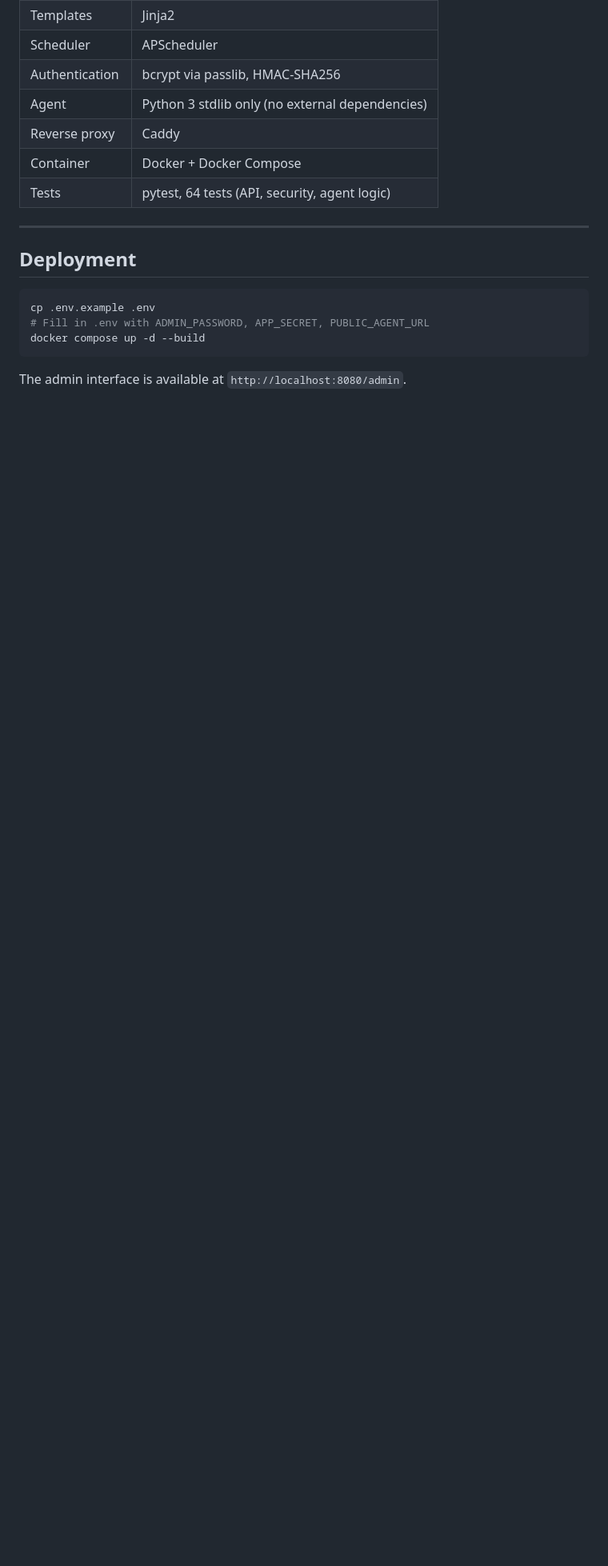
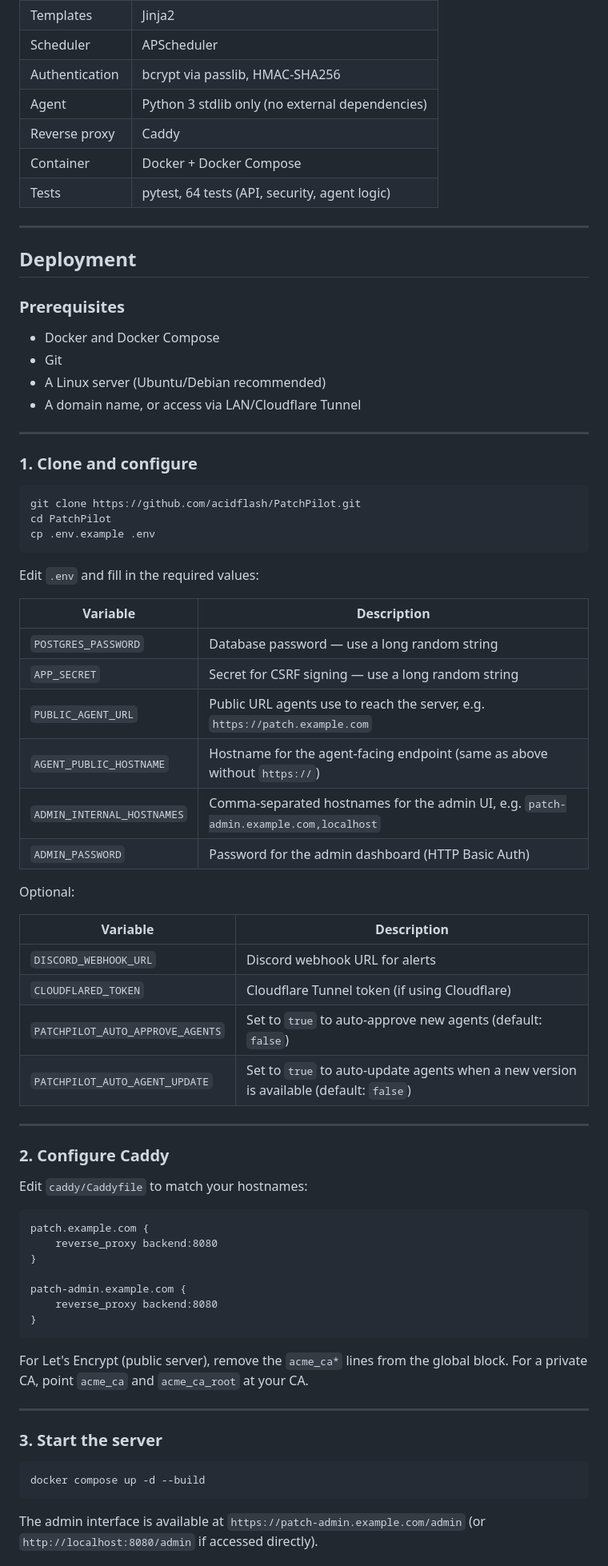
Before and after one commit to acidflash/PatchPilot, a Markdown page: README.md, the part around one of its changes. Shown at 80% size. Rendered like a GitHub page; blank space fills up the shorter version.

Commit message:
Expand Deployment section in README with step-by-step instructions

````diff
--- a/README.md
+++ b/README.md
@@ -124,11 +124,68 @@ The server accepts a maximum of 500 packages per check-in. Job actions are valid
 
 ## Deployment
 
+### Prerequisites
+
+- Docker and Docker Compose
+- Git
+- A Linux server (Ubuntu/Debian recommended)
+- A domain name, or access via LAN/Cloudflare Tunnel
+
+---
+
+### 1. Clone and configure
+
 ```bash
+git clone https://github.com/acidflash/PatchPilot.git
+cd PatchPilot
 cp .env.example .env
-# Fill in .env with ADMIN_PASSWORD, APP_SECRET, PUBLIC_AGENT_URL
+```
+
+Edit `.env` and fill in the required values:
+
+| Variable | Description |
+|---|---|
+| `POSTGRES_PASSWORD` | Database password — use a long random string |
+| `APP_SECRET` | Secret for CSRF signing — use a long random string |
+| `PUBLIC_AGENT_URL` | Public URL agents use to reach the server, e.g. `https://patch.example.com` |
+| `AGENT_PUBLIC_HOSTNAME` | Hostname for the agent-facing endpoint (same as above without `https://`) |
+| `ADMIN_INTERNAL_HOSTNAMES` | Comma-separated hostnames for the admin UI, e.g. `patch-admin.example.com,localhost` |
+| `ADMIN_PASSWORD` | Password for the admin dashboard (HTTP Basic Auth) |
+
+Optional:
+
+| Variable | Description |
+|---|---|
+| `DISCORD_WEBHOOK_URL` | Discord webhook URL for alerts |
+| `CLOUDFLARED_TOKEN` | Cloudflare Tunnel token (if using Cloudflare) |
+| `PATCHPILOT_AUTO_APPROVE_AGENTS` | Set to `true` to auto-approve new agents (default: `false`) |
+| `PATCHPILOT_AUTO_AGENT_UPDATE` | Set to `true` to auto-update agents when a new version is available (default: `false`) |
+
+---
+
+### 2. Configure Caddy
+
+Edit `caddy/Caddyfile` to match your hostnames:
+
+```
+patch.example.com {
+    reverse_proxy backend:8080
+}
+
+patch-admin.example.com {
+    reverse_proxy backend:8080
+}
+```
+
+For Let's Encrypt (public server), remove the `acme_ca*` lines from the global block. For a private CA, point `acme_ca` and `acme_ca_root` at your CA.
+
+---
+
+### 3. Start the server
+
+```bash
 docker compose up -d --build
 ```
 
-The admin interface is available at `http://localhost:8080/admin`.
+The admin interface is available at `https://patch-admin.example.com/admin` (or `http://localhost:8080/admin` if accessed directly).
 
````
Also changed, not shown: other parts of README.md (+38 -10 lines).
